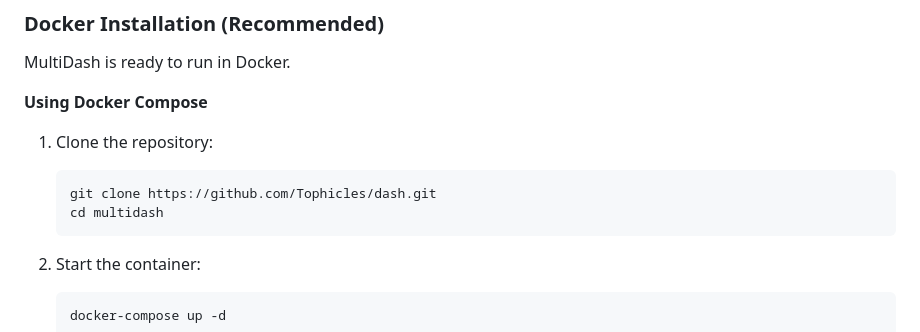
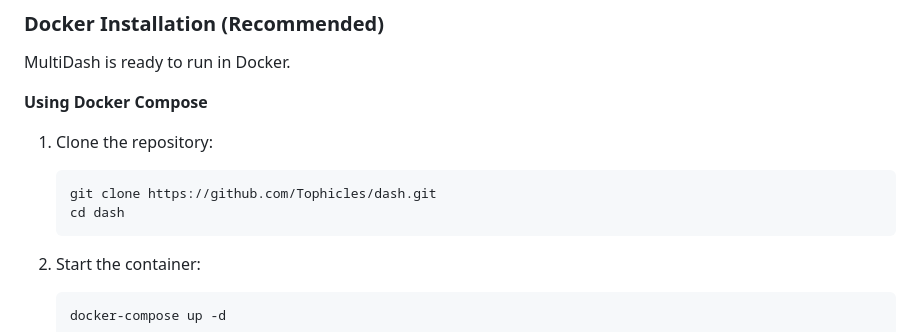
Before and after one commit to Tophicles/dash, a Markdown page: README.md, the part around the change. GitHub-like rendering.

````diff
--- a/README.md
+++ b/README.md
@@ -75,7 +75,7 @@ MultiDash is ready to run in Docker.
 1.  Clone the repository:
     ```bash
     git clone https://github.com/Tophicles/dash.git
-    cd multidash
+    cd dash
     ```
 
 2.  Start the container:
````
